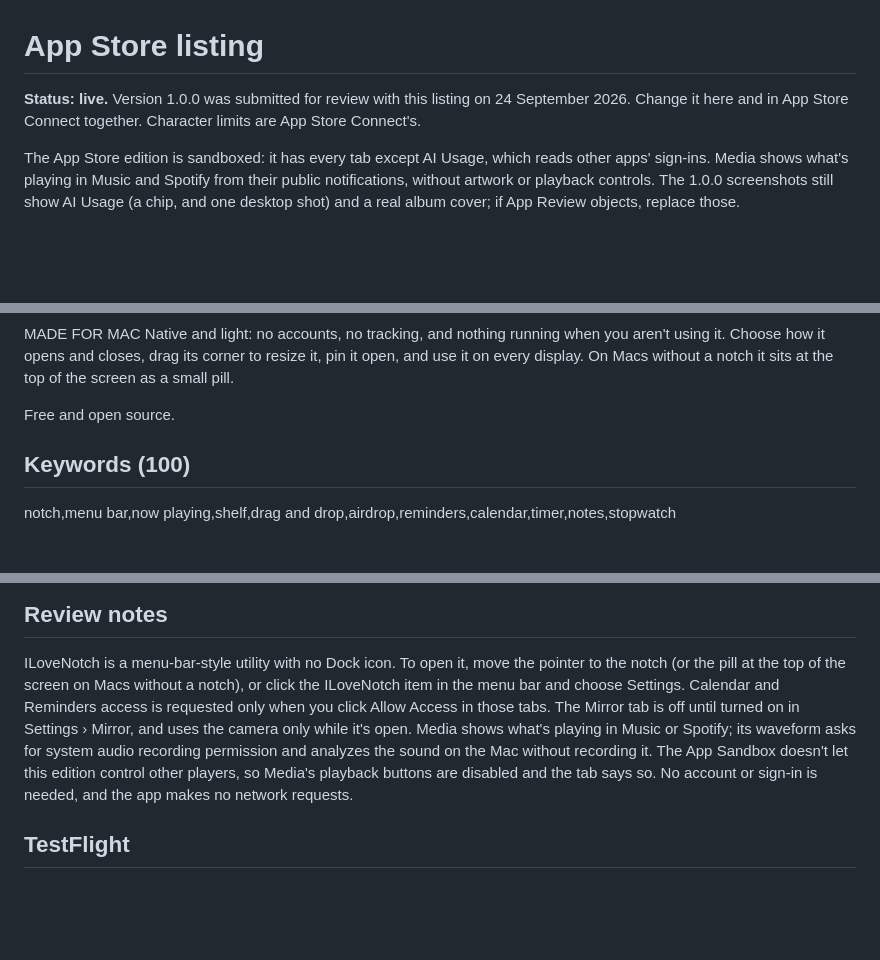
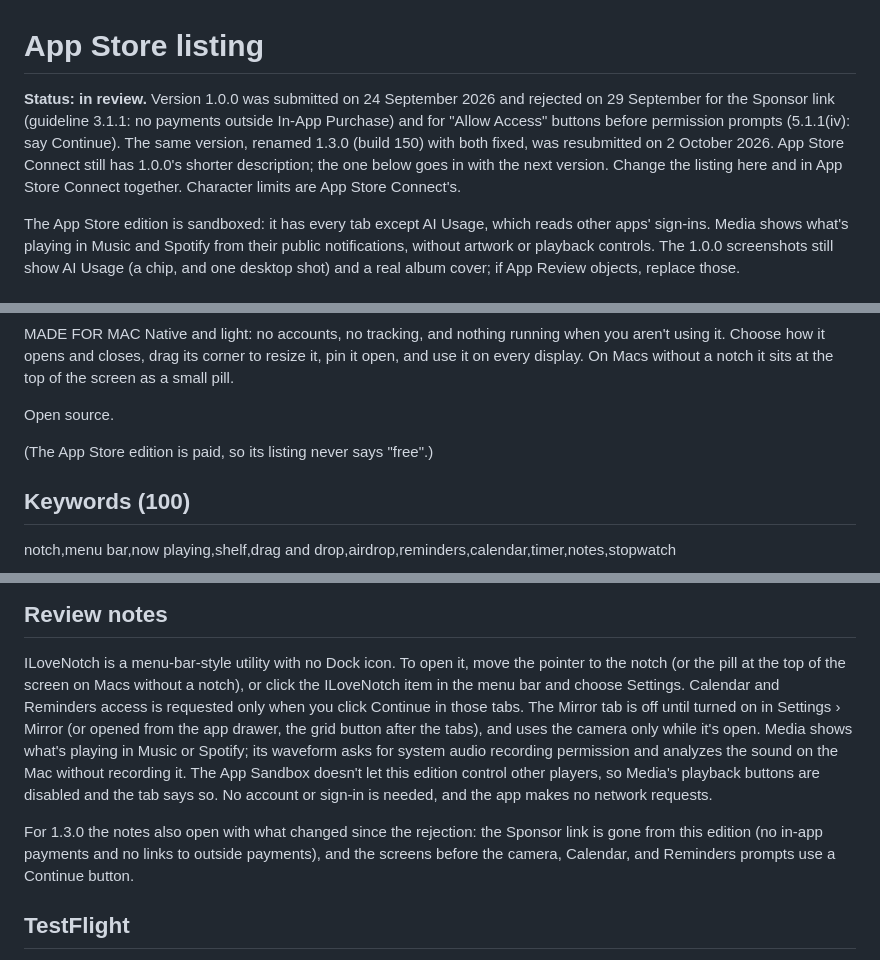
Before and after one commit to niyamvora/ILoveNotch, a Markdown page: docs/app-store/metadata.md, 3 parts joined by grey strips. GitHub-like rendering; blank space fills up the shorter version.

Commit message:
docs(app-store): the 1.3.0 resubmission, the $1.99 price, and two review rules
The listing doc records the rejection and the resubmission, the paid
price, "Open source." in place of "Free and open source.", and the
review notes' Continue button. releasing.md keeps the two rules App
Review taught: no links to outside payments in the App Store edition,
and Continue, not Allow, before a permission prompt.

```diff
--- a/docs/app-store/metadata.md
+++ b/docs/app-store/metadata.md
@@ -1,7 +1,11 @@
 # App Store listing
 
-**Status: live.** Version 1.0.0 was submitted for review with this listing on 24 September 2026.
-Change it here and in App Store Connect together. Character limits are App Store Connect's.
+**Status: in review.** Version 1.0.0 was submitted on 24 September 2026 and rejected on 29 September
+for the Sponsor link (guideline 3.1.1: no payments outside In-App Purchase) and for "Allow Access"
+buttons before permission prompts (5.1.1(iv): say Continue). The same version, renamed 1.3.0 (build
+150) with both fixed, was resubmitted on 2 October 2026. App Store Connect still has 1.0.0's shorter
+description; the one below goes in with the next version. Change the listing here and in App Store
+Connect together. Character limits are App Store Connect's.
 
 The App Store edition is sandboxed: it has every tab except AI Usage, which reads other apps'
 sign-ins. Media shows what's playing in Music and Spotify from their public notifications, without
@@ -58,7 +62,9 @@ Native and light: no accounts, no tracking, and nothing running when you aren't
 how it opens and closes, drag its corner to resize it, pin it open, and use it on every display. On
 Macs without a notch it sits at the top of the screen as a small pill.
 
-Free and open source.
+Open source.
+
+(The App Store edition is paid, so its listing never says "free".)
 
 ## Keywords (100)
 
@@ -107,12 +113,16 @@ website can answer this; the API can't.
 
 ILoveNotch is a menu-bar-style utility with no Dock icon. To open it, move the pointer to the notch
 (or the pill at the top of the screen on Macs without a notch), or click the ILoveNotch item in the
-menu bar and choose Settings. Calendar and Reminders access is requested only when you click Allow
-Access in those tabs. The Mirror tab is off until turned on in Settings › Mirror, and uses the
-camera only while it's open. Media shows what's playing in Music or Spotify; its waveform asks for
+menu bar and choose Settings. Calendar and Reminders access is requested only when you click
+Continue in those tabs. The Mirror tab is off until turned on in Settings › Mirror (or opened from
+the app drawer, the grid button after the tabs), and uses the camera only while it's open. Media shows what's playing in Music or Spotify; its waveform asks for
 system audio recording permission and analyzes the sound on the Mac without recording it. The App
 Sandbox doesn't let this edition control other players, so Media's playback buttons are disabled
 and the tab says so. No account or sign-in is needed, and the app makes no network requests.
+
+For 1.3.0 the notes also open with what changed since the rejection: the Sponsor link is gone from
+this edition (no in-app payments and no links to outside payments), and the screens before the
+camera, Calendar, and Reminders prompts use a Continue button.
 
 ## TestFlight
 
```
Also changed, not shown: other parts of docs/app-store/metadata.md (+1 -1 lines), docs/releasing.md (+4 -1 lines).
